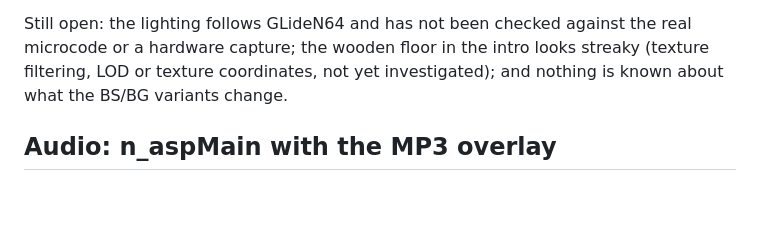
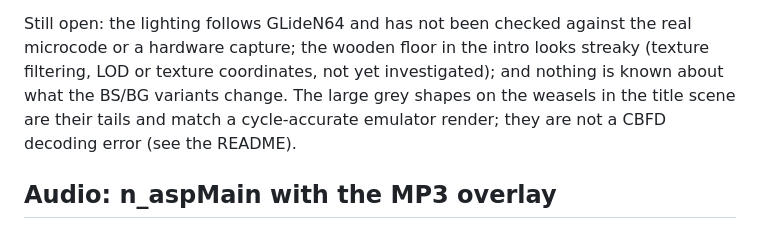
Before and after one commit to DevOldSchool/conkers-bfd-recomp-ps, a Markdown page: docs/rsp-microcode.md, the part around the change. Rendered like a GitHub page; blank space fills up the shorter version.

```diff
--- a/docs/rsp-microcode.md
+++ b/docs/rsp-microcode.md
@@ -106,7 +106,10 @@ The RT64 patch (`tools/patches/rt64-f3dex2cbfd.patch`, applied in
 Still open: the lighting follows GLideN64 and has not been checked against
 the real microcode or a hardware capture; the wooden floor in the intro looks
 streaky (texture filtering, LOD or texture coordinates, not yet investigated);
-and nothing is known about what the BS/BG variants change.
+and nothing is known about what the BS/BG variants change. The large grey
+shapes on the weasels in the title scene are their tails and match a
+cycle-accurate emulator render; they are not a CBFD decoding error (see the
+README).
 
 ## Audio: n_aspMain with the MP3 overlay
 
```
Also changed, not shown: README.md (+40 -5 lines), docs/images/title-emulator-vs-rt64.png (added), docs/images/title-offline-wireframe.png (added), 1 other file.
